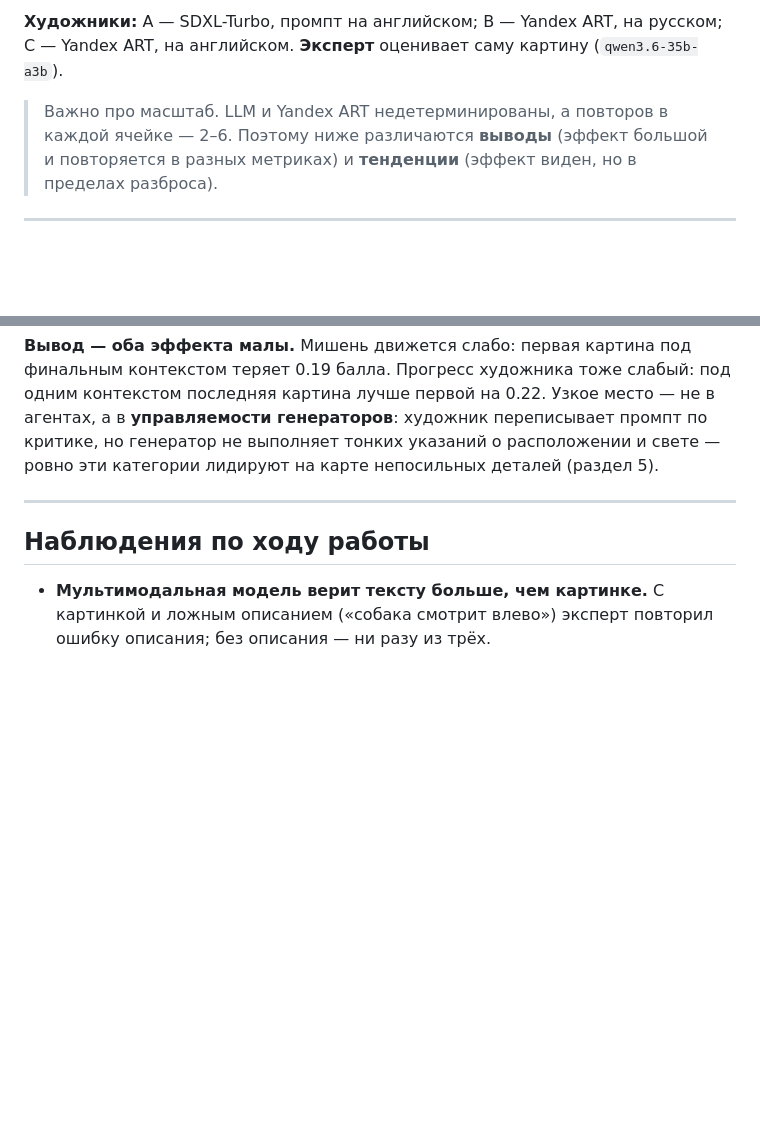
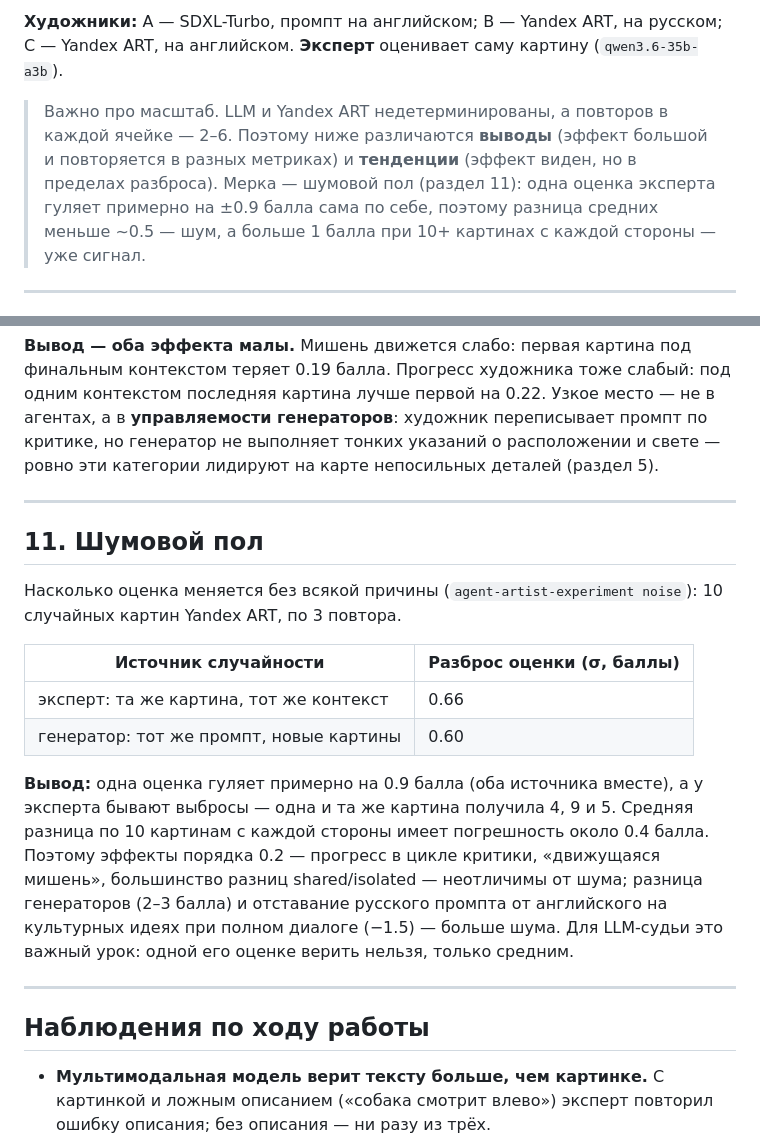
Before and after one commit to MaksHarunzhin/Agent-Artist, a Markdown page: docs/results.md, 2 parts joined by grey strips. Drawn GitHub-style; blank space fills up the shorter version.

Commit message:
results: шумовой пол — линейка для всех выводов

```diff
--- a/docs/results.md
+++ b/docs/results.md
@@ -9,7 +9,9 @@ C — Yandex ART, на английском. **Эксперт** оценивае
 
 > Важно про масштаб. LLM и Yandex ART недетерминированы, а повторов в каждой ячейке —
 > 2–6. Поэтому ниже различаются **выводы** (эффект большой и повторяется в разных метриках)
-> и **тенденции** (эффект виден, но в пределах разброса).
+> и **тенденции** (эффект виден, но в пределах разброса). Мерка — шумовой пол (раздел 11):
+> одна оценка эксперта гуляет примерно на ±0.9 балла сама по себе, поэтому разница средних
+> меньше ~0.5 — шум, а больше 1 балла при 10+ картинах с каждой стороны — уже сигнал.
 
 ---
 
@@ -271,6 +273,26 @@ SDXL-Turbo — оставить 3–4 главных объекта, Yandex ART
 
 ---
 
+## 11. Шумовой пол
+
+Насколько оценка меняется без всякой причины (`agent-artist-experiment noise`): 10 случайных
+картин Yandex ART, по 3 повтора.
+
+| Источник случайности | Разброс оценки (σ, баллы) |
+|---|---|
+| эксперт: та же картина, тот же контекст | 0.66 |
+| генератор: тот же промпт, новые картины | 0.60 |
+
+**Вывод:** одна оценка гуляет примерно на 0.9 балла (оба источника вместе), а у эксперта бывают
+выбросы — одна и та же картина получила 4, 9 и 5. Средняя разница по 10 картинам с каждой
+стороны имеет погрешность около 0.4 балла. Поэтому эффекты порядка 0.2 — прогресс в цикле критики,
+«движущаяся мишень», большинство разниц shared/isolated — неотличимы от шума; разница
+генераторов (2–3 балла) и отставание русского промпта от английского на культурных идеях при
+полном диалоге (−1.5) — больше шума. Для LLM-судьи это важный урок: одной его оценке верить
+нельзя, только средним.
+
+---
+
 ## Наблюдения по ходу работы
 
 - **Мультимодальная модель верит тексту больше, чем картинке.** С картинкой и ложным описанием
```
